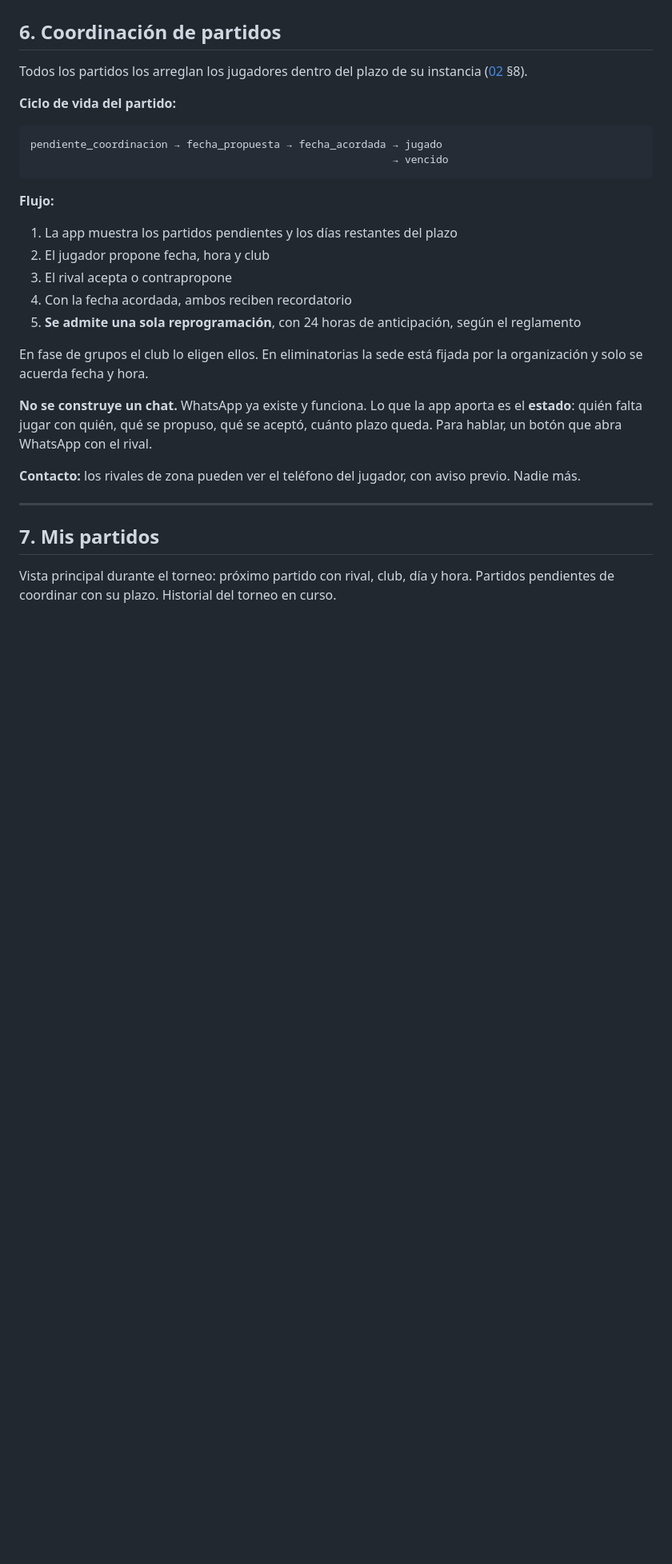
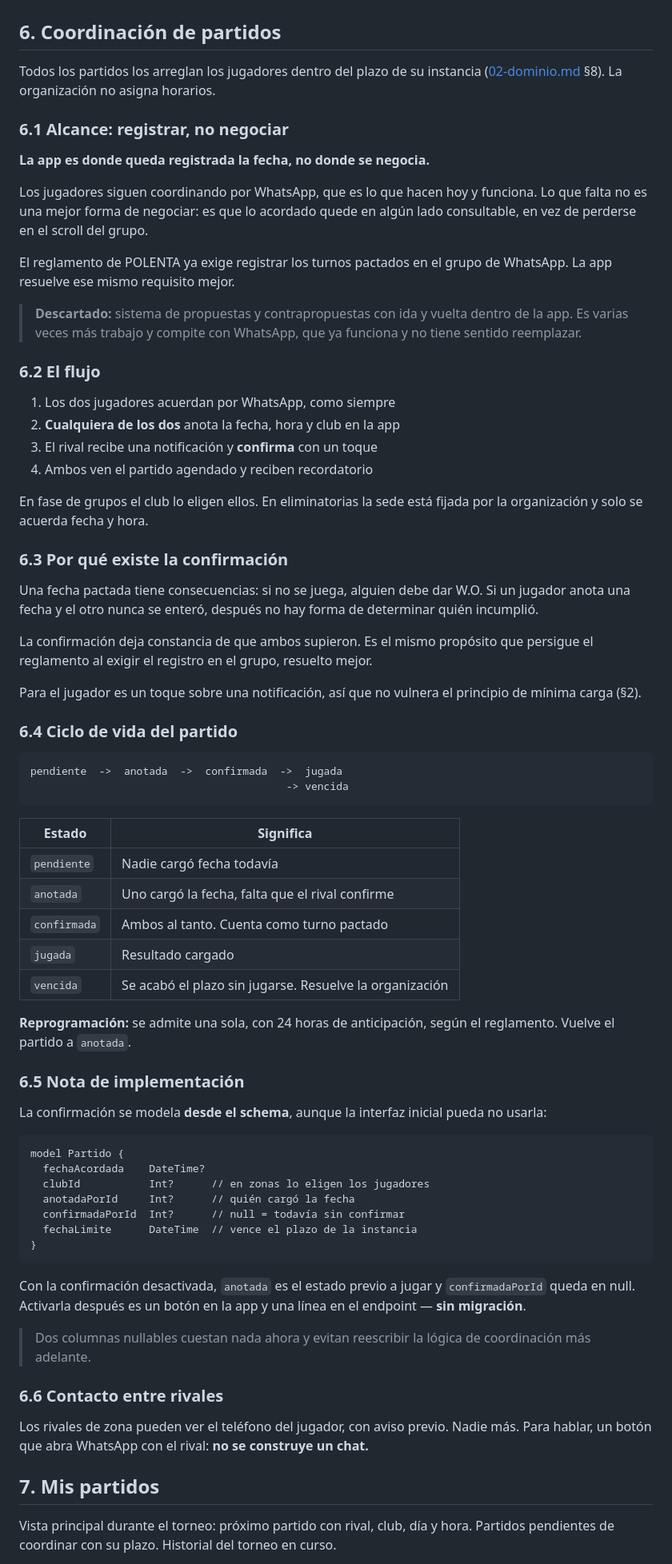
Before and after one commit to jeremiasHerr/setpoint, a Markdown page: docs/04-flujo-jugador.md, the part around the change. Shown at 80% size. Rendered like a GitHub page; blank space fills up the shorter version.

Commit message:
actualizacion de documentacion

````diff
--- a/docs/04-flujo-jugador.md
+++ b/docs/04-flujo-jugador.md
@@ -243,30 +243,73 @@ El DNI es dato personal sensible en Argentina:
 
 ## 6. Coordinación de partidos
 
-Todos los partidos los arreglan los jugadores dentro del plazo de su instancia ([02](02-dominio.md) §8).
+Todos los partidos los arreglan los jugadores dentro del plazo de su instancia ([02-dominio.md](02-dominio.md) §8). La organización no asigna horarios.
 
-**Ciclo de vida del partido:**
+### 6.1 Alcance: registrar, no negociar
 
-```
-pendiente_coordinacion → fecha_propuesta → fecha_acordada → jugado
-                                                          → vencido
-```
+**La app es donde queda registrada la fecha, no donde se negocia.**
 
-**Flujo:**
+Los jugadores siguen coordinando por WhatsApp, que es lo que hacen hoy y funciona. Lo que falta no es una mejor forma de negociar: es que lo acordado quede en algún lado consultable, en vez de perderse en el scroll del grupo.
 
-1. La app muestra los partidos pendientes y los días restantes del plazo
-2. El jugador propone fecha, hora y club
-3. El rival acepta o contrapropone
-4. Con la fecha acordada, ambos reciben recordatorio
-5. **Se admite una sola reprogramación**, con 24 horas de anticipación, según el reglamento
+El reglamento de POLENTA ya exige registrar los turnos pactados en el grupo de WhatsApp. La app resuelve ese mismo requisito mejor.
+
+> **Descartado:** sistema de propuestas y contrapropuestas con ida y vuelta dentro de la app. Es varias veces más trabajo y compite con WhatsApp, que ya funciona y no tiene sentido reemplazar.
+
+### 6.2 El flujo
+
+1. Los dos jugadores acuerdan por WhatsApp, como siempre
+2. **Cualquiera de los dos** anota la fecha, hora y club en la app
+3. El rival recibe una notificación y **confirma** con un toque
+4. Ambos ven el partido agendado y reciben recordatorio
 
 En fase de grupos el club lo eligen ellos. En eliminatorias la sede está fijada por la organización y solo se acuerda fecha y hora.
 
-**No se construye un chat.** WhatsApp ya existe y funciona. Lo que la app aporta es el **estado**: quién falta jugar con quién, qué se propuso, qué se aceptó, cuánto plazo queda. Para hablar, un botón que abra WhatsApp con el rival.
+### 6.3 Por qué existe la confirmación
 
-**Contacto:** los rivales de zona pueden ver el teléfono del jugador, con aviso previo. Nadie más.
+Una fecha pactada tiene consecuencias: si no se juega, alguien debe dar W.O. Si un jugador anota una fecha y el otro nunca se enteró, después no hay forma de determinar quién incumplió.
 
----
+La confirmación deja constancia de que ambos supieron. Es el mismo propósito que persigue el reglamento al exigir el registro en el grupo, resuelto mejor.
+
+Para el jugador es un toque sobre una notificación, así que no vulnera el principio de mínima carga (§2).
+
+### 6.4 Ciclo de vida del partido
+
+```
+pendiente  ->  anotada  ->  confirmada  ->  jugada
+                                         -> vencida
+```
+
+| Estado | Significa |
+|---|---|
+| `pendiente` | Nadie cargó fecha todavía |
+| `anotada` | Uno cargó la fecha, falta que el rival confirme |
+| `confirmada` | Ambos al tanto. Cuenta como turno pactado |
+| `jugada` | Resultado cargado |
+| `vencida` | Se acabó el plazo sin jugarse. Resuelve la organización |
+
+**Reprogramación:** se admite una sola, con 24 horas de anticipación, según el reglamento. Vuelve el partido a `anotada`.
+
+### 6.5 Nota de implementación
+
+La confirmación se modela **desde el schema**, aunque la interfaz inicial pueda no usarla:
+
+```prisma
+model Partido {
+  fechaAcordada    DateTime?
+  clubId           Int?      // en zonas lo eligen los jugadores
+  anotadaPorId     Int?      // quién cargó la fecha
+  confirmadaPorId  Int?      // null = todavía sin confirmar
+  fechaLimite      DateTime  // vence el plazo de la instancia
+}
+```
+
+Con la confirmación desactivada, `anotada` es el estado previo a jugar y `confirmadaPorId` queda en null. Activarla después es un botón en la app y una línea en el endpoint — **sin migración**.
+
+> Dos columnas nullables cuestan nada ahora y evitan reescribir la lógica de coordinación más adelante.
+
+### 6.6 Contacto entre rivales
+
+Los rivales de zona pueden ver el teléfono del jugador, con aviso previo. Nadie más. Para hablar, un botón que abra WhatsApp con el rival: **no se construye un chat.**
 
 ## 7. Mis partidos
 
````
Also changed, not shown: docs/README.md (+12 -4 lines).
